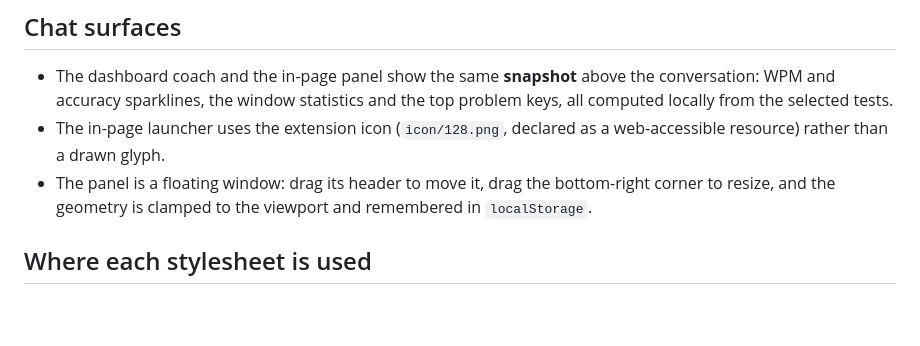
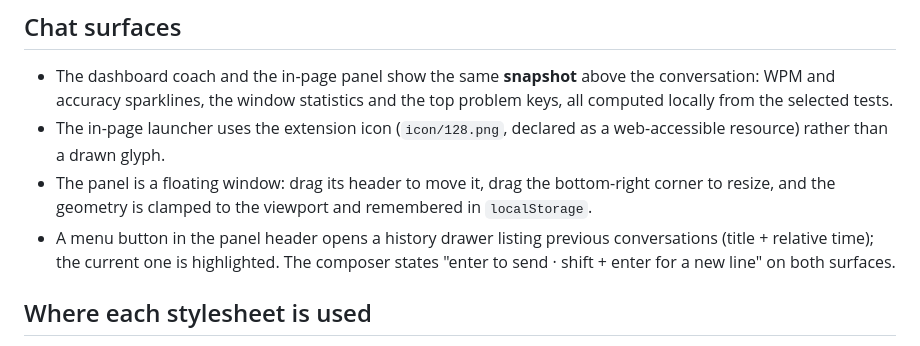
Before and after one commit to sahilverma-dev/monkeytype-ai-coach, a Markdown page: docs/design-system.md, the part around the change. GitHub-like rendering; blank space fills up the shorter version.

```diff
--- a/docs/design-system.md
+++ b/docs/design-system.md
@@ -73,6 +73,9 @@ the same tokens as the rest of the interface.
 - The panel is a floating window: drag its header to move it, drag the bottom-right
   corner to resize, and the geometry is clamped to the viewport and remembered in
   `localStorage`.
+- A menu button in the panel header opens a history drawer listing previous
+  conversations (title + relative time); the current one is highlighted. The
+  composer states "enter to send · shift + enter for a new line" on both surfaces.
 
 ## Where each stylesheet is used
 
```
Also changed, not shown: README.md (+5 -1 lines), docs/screenshots/dashboard-coach.png, docs/screenshots/inpage-history.png (added), docs/screenshots/inpage-panel.png, 6 other files.
